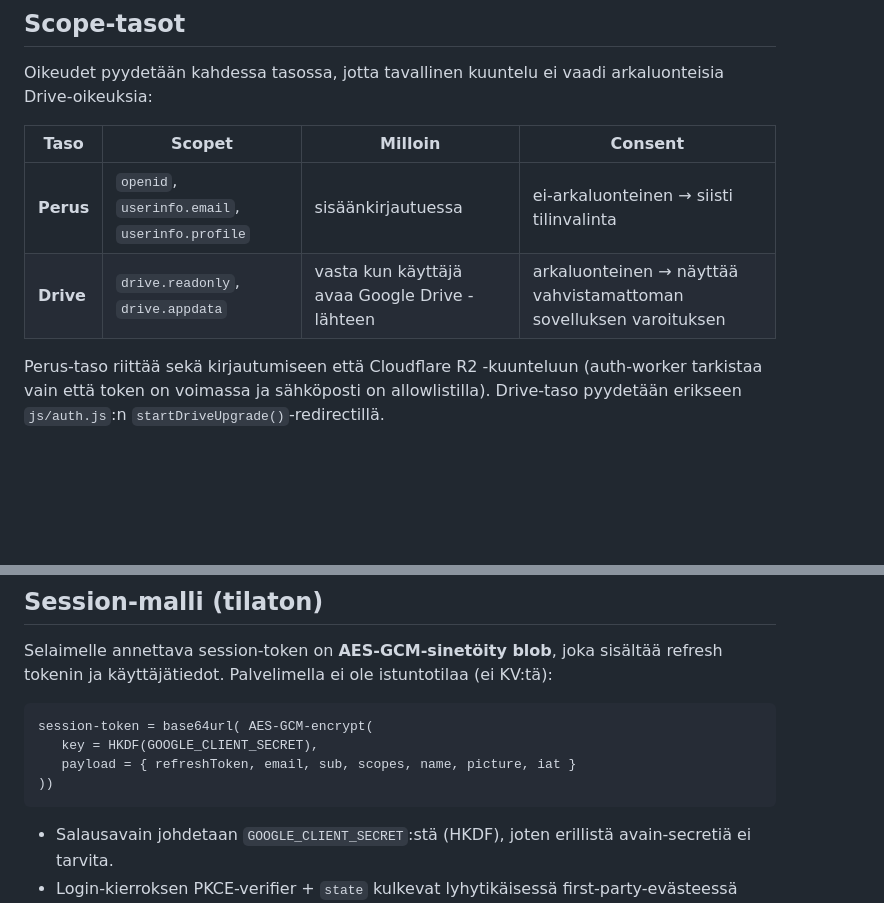
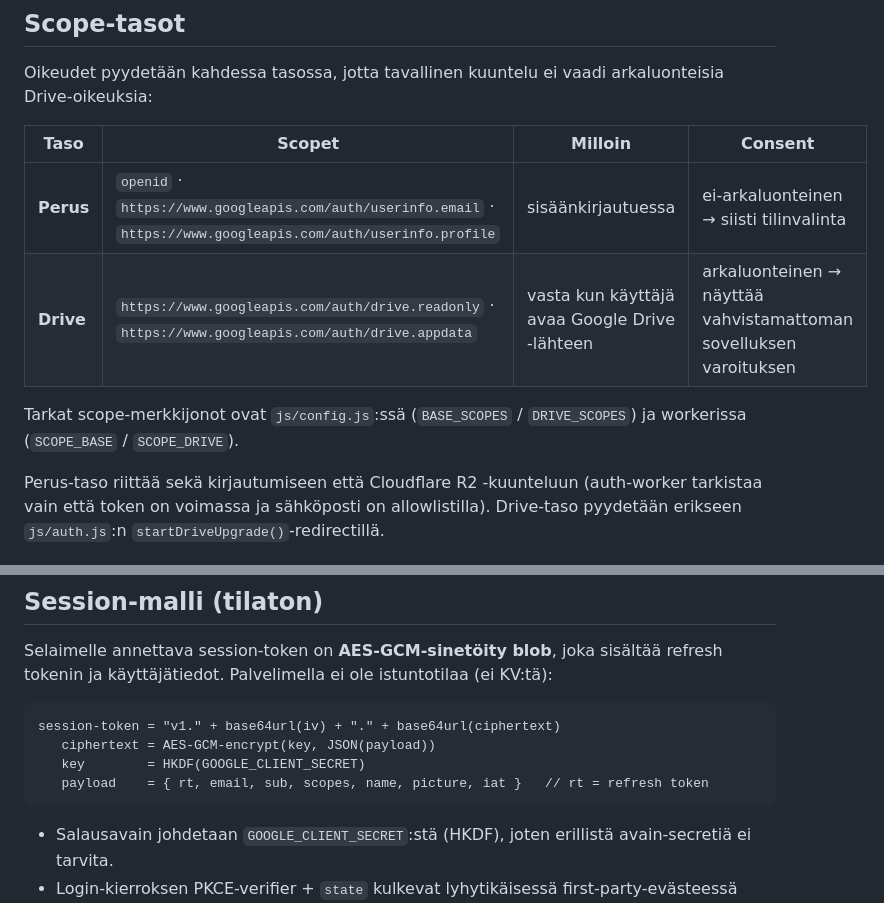
Before and after one commit to anttir/AudiobookReader, a Markdown page: docs/authentication.md, 2 parts joined by grey strips. GitHub-like rendering; blank space fills up the shorter version.

````diff
--- a/docs/authentication.md
+++ b/docs/authentication.md
@@ -13,8 +13,11 @@ arkaluonteisia Drive-oikeuksia:
 
 | Taso | Scopet | Milloin | Consent |
 |---|---|---|---|
-| **Perus** | `openid`, `userinfo.email`, `userinfo.profile` | sisäänkirjautuessa | ei-arkaluonteinen → siisti tilinvalinta |
-| **Drive** | `drive.readonly`, `drive.appdata` | vasta kun käyttäjä avaa Google Drive -lähteen | arkaluonteinen → näyttää vahvistamattoman sovelluksen varoituksen |
+| **Perus** | `openid` · `https://www.googleapis.com/auth/userinfo.email` · `https://www.googleapis.com/auth/userinfo.profile` | sisäänkirjautuessa | ei-arkaluonteinen → siisti tilinvalinta |
+| **Drive** | `https://www.googleapis.com/auth/drive.readonly` · `https://www.googleapis.com/auth/drive.appdata` | vasta kun käyttäjä avaa Google Drive -lähteen | arkaluonteinen → näyttää vahvistamattoman sovelluksen varoituksen |
+
+Tarkat scope-merkkijonot ovat `js/config.js`:ssä (`BASE_SCOPES` / `DRIVE_SCOPES`)
+ja workerissa (`SCOPE_BASE` / `SCOPE_DRIVE`).
 
 Perus-taso riittää sekä kirjautumiseen että Cloudflare R2 -kuunteluun
 (auth-worker tarkistaa vain että token on voimassa ja sähköposti on
@@ -55,10 +58,10 @@ sisältää refresh tokenin ja käyttäjätiedot. Palvelimella ei ole istuntotil
 (ei KV:tä):
 
 ```
-session-token = base64url( AES-GCM-encrypt(
-   key = HKDF(GOOGLE_CLIENT_SECRET),
-   payload = { refreshToken, email, sub, scopes, name, picture, iat }
-))
+session-token = "v1." + base64url(iv) + "." + base64url(ciphertext)
+   ciphertext = AES-GCM-encrypt(key, JSON(payload))
+   key        = HKDF(GOOGLE_CLIENT_SECRET)
+   payload    = { rt, email, sub, scopes, name, picture, iat }   // rt = refresh token
 ```
 
 - Salausavain johdetaan `GOOGLE_CLIENT_SECRET`:stä (HKDF), joten erillistä
````
Also changed, not shown: CHANGELOG.md (added, +13 -0 lines), docs/self-hosting.md (+3 -3 lines).
